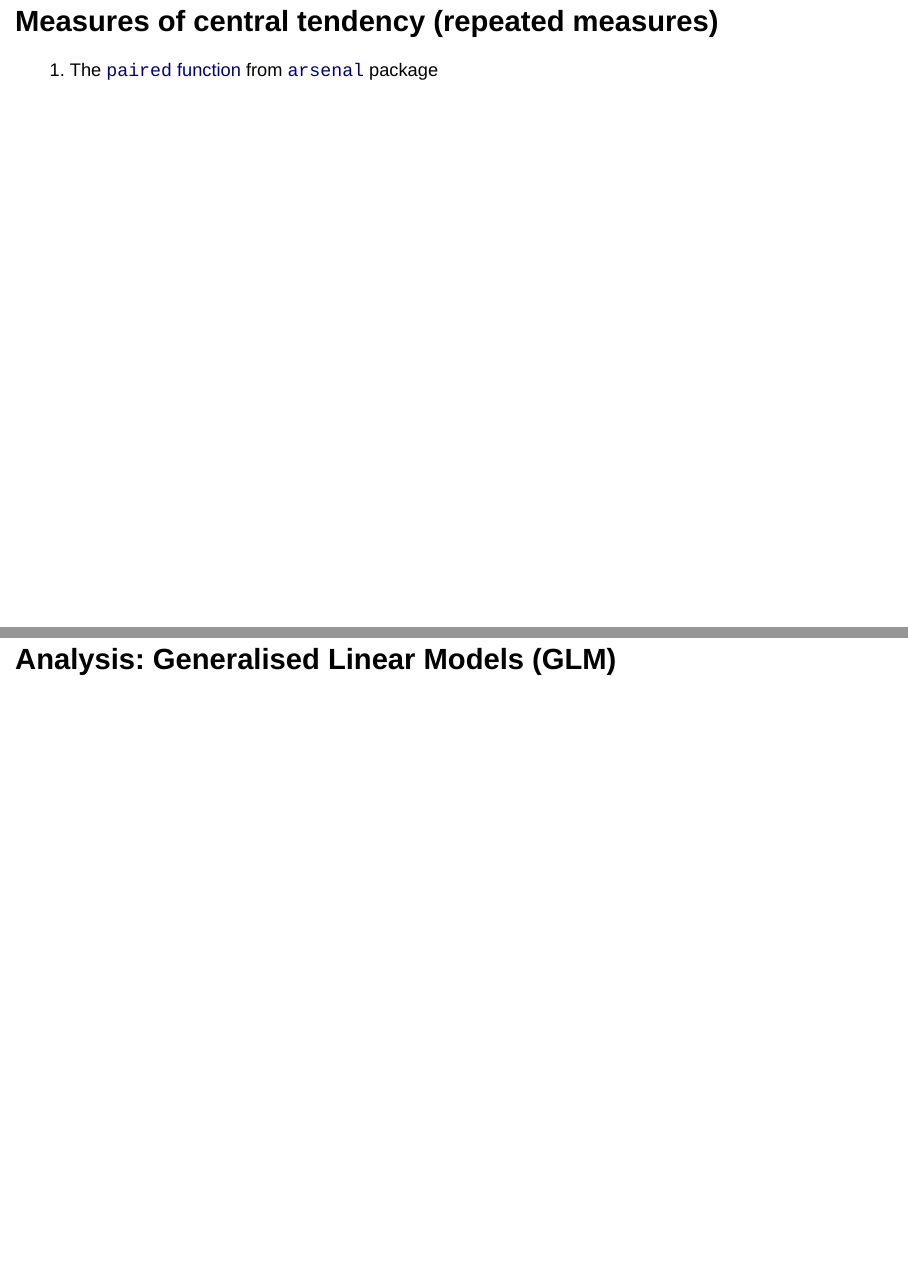
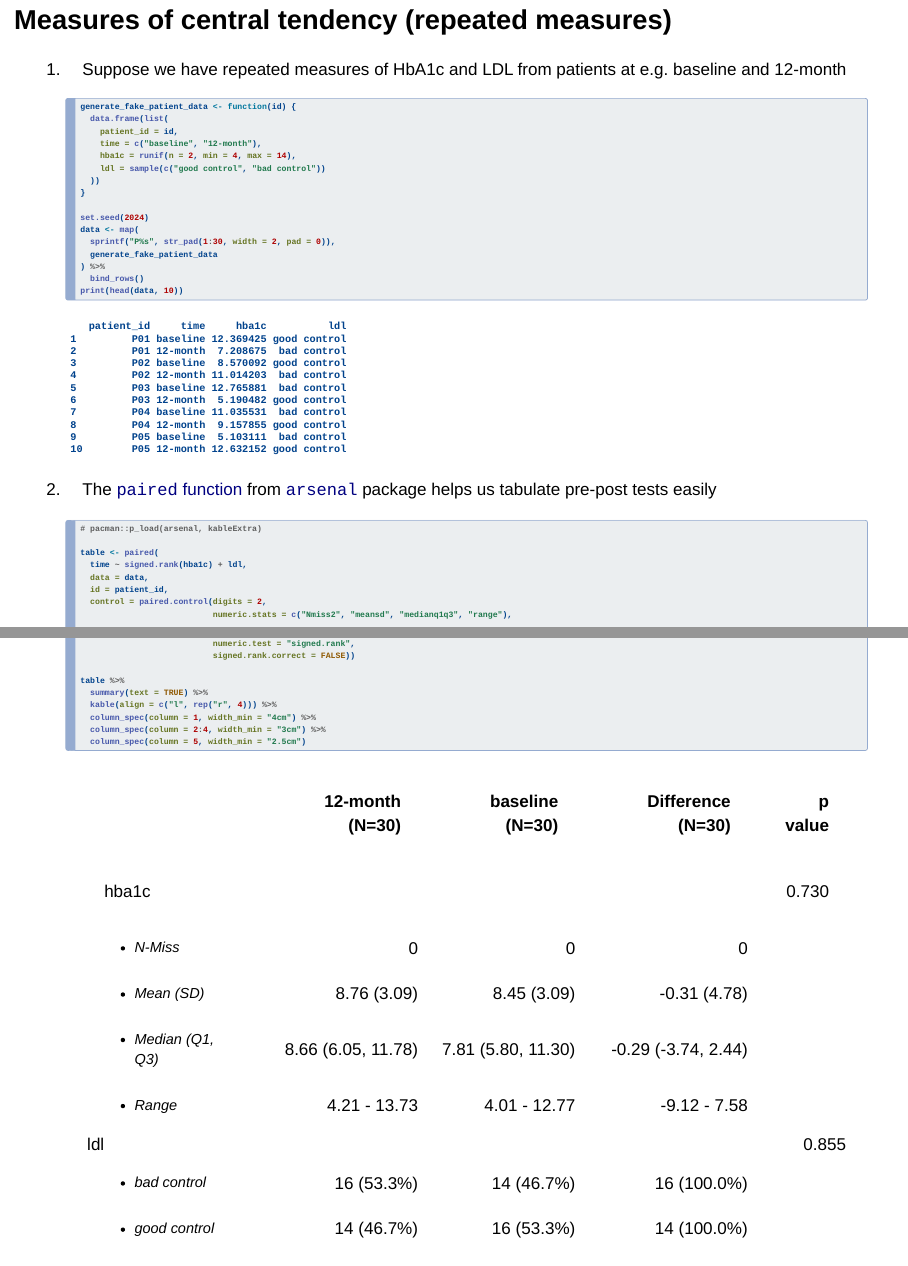
Before and after one commit to JeremyLew/intro-research-toolbox, a Quarto document (index.qmd): pages 61 and 62 of 127 before the commit and pages 60 and 61 of 128 after it, joined at a grey line. Rendered offline with R 4.5, knitr and Pandoc in place of Quarto, with nearby package versions; drawn as Slidy slides in place of the format the file asks for; code that draws random numbers runs with fixed seeds of ours; some code elsewhere in the file could not run offline; a font, style sheet, LaTeX package, included part or bibliography that could not be used is replaced or left out.

Commit message:
Updated section on formatting

````diff
--- a/index.qmd
+++ b/index.qmd
@@ -16,7 +16,7 @@ csl: vancouver-superscript.csl
 ---
 
 ```{r setup, include=FALSE}
-pacman::p_load(tidyverse, magrittr, here, palmerpenguins)
+pacman::p_load(tidyverse, magrittr, here, palmerpenguins, kableExtra)
 ```
 
 ## Topics
@@ -693,9 +693,58 @@ knitr::kable(align = c("l", rep("r", 5)))
 1. `tableby` function invoked by these 3 lines
 
 
-## Measures of central tendency (repeated measures) {.smaller .scrollable}
+## Measures of central tendency (repeated measures) {.scrollable}
 
-1. The [`paired` function](https://cran.r-project.org/web/packages/arsenal/vignettes/paired.html){target="_blank"} from [`arsenal`](https://mayoverse.github.io/arsenal/){target="_blank"} package
+::: {.r-fit-text}
+
+1. Suppose we have repeated measures of HbA1c and LDL from patients at e.g. baseline and 12-month
+   ```{r}
+   generate_fake_patient_data <- function(id) {
+     data.frame(list(
+       patient_id = id,
+       time = c("baseline", "12-month"),
+       hba1c = runif(n = 2, min = 4, max = 14),
+       ldl = sample(c("good control", "bad control"))
+     ))
+   }
+
+   set.seed(2024)
+   data <- map(
+     sprintf("P%s", str_pad(1:30, width = 2, pad = 0)),
+     generate_fake_patient_data
+   ) %>%
+     bind_rows()
+   print(head(data, 10))
+   ```
+
+1. The [`paired` function](https://cran.r-project.org/web/packages/arsenal/vignettes/paired.html){target="_blank"} from [`arsenal`](https://mayoverse.github.io/arsenal/){target="_blank"} package helps us tabulate pre-post tests easily
+
+   ```{r}
+   # pacman::p_load(arsenal, kableExtra)
+
+   table <- paired(
+     time ~ signed.rank(hba1c) + ldl,
+     data = data,
+     id = patient_id,
+     control = paired.control(digits = 2,
+                              numeric.stats = c("Nmiss2", "meansd", "medianq1q3", "range"),
+                              numeric.test = "signed.rank",
+                              signed.rank.correct = FALSE))
+
+   table %>%
+     summary(text = TRUE) %>%
+     kable(align = c("l", rep("r", 4))) %>%
+     column_spec(column = 1, width_min = "4cm") %>%
+     column_spec(column = 2:4, width_min = "3cm") %>%
+     column_spec(column = 5, width_min = "2.5cm")
+   ```
+
+   ```{r}
+   tests(table) %>%
+   kable()
+   ```
+
+:::
 
 
 
@@ -1396,34 +1445,56 @@ link-citations: true
     ```
 
 
-## Presenting tables {#pres_table .smaller .scrollable}
+## Presenting tables {#pres_table .scrollable}
+
+::: {.r-fit-text}
 
 ```{r}
-#| code-line-numbers: "|7"
+#| code-line-numbers: "|8"
 pacman::p_load(arsenal, knitr)
 
 tableby(species ~ sex + island + bill_length_mm,
         data = penguins,
-        control = tableby.control(numeric.stats = c("Nmiss", "meansd", "medianq1q3", "range"))) %>%
+        control = tableby.control(numeric.stats = c("Nmiss", "meansd", "medianq1q3", "range"),
+                                  digits = 2)) %>%
 summary(text = TRUE) %>%
 knitr::kable(align = c("l", rep("r", 5))) # <1>
 ```
 
 1. The [`kable`](https://bookdown.org/yihui/rmarkdown-cookbook/kable.html){target="_blank"} function converts the table object to html
 
+:::
 
-## Formatting HTML tables {.smaller .scrollable}
+
+## Formatting HTML tables {.scrollable}
 
 The [kableExtra](https://cran.r-project.org/web/packages/kableExtra/vignettes/awesome_table_in_html.html){target="_blank"} package provides useful functions to format tables e.g. changing column width, changing colors, font size, fixed header rows etc.
 
+::: {.r-fit-text}
+
 ```{r}
-#| code-line-numbers: "|8"
+#| code-line-numbers: "|9-11"
 pacman::p_load(arsenal, knitr, kableExtra)
 
 tableby(species ~ sex + island + bill_length_mm,
         data = penguins,
-        control = tableby.control(numeric.stats = c("Nmiss", "meansd", "medianq1q3", "range"))) %>%
+        control = tableby.control(numeric.stats = c("Nmiss", "meansd", "medianq1q3", "range"),
+                                  digits = 2)) %>%
 summary(text = TRUE) %>%
 kable(align = c("l", rep("r", 5))) %>%
-kableExtra::column_spec(column = 6, width_min = "2.5cm")
+kableExtra::column_spec(column = 1, width_min = "4.75cm") %>%
+kableExtra::column_spec(column = 2:5, width_min = "5.75cm") %>%
+kableExtra::column_spec(column = 6, width_min = "2.25cm")
 ```
+
+:::
+
+
+## Formatting HTML table subheaders {.scrollable}
+
+::: {.r-fit-text}
+
+If you added labels to your dataframe using the [`labelled`](https://cran.r-project.org/web/packages/labelled/vignettes/intro_labelled.html){target="_blank"} package, it can be presented as subheaders via the `labelTranslations` argument in `summary`
+
+```{r}
+#| code-line-numbers: "1-4||10"
@@ -1430,3 +1507,16 @@ kableExtra::column_spec(column = 6, width_min = "2.5cm")
+        data = penguins,
+        control = tableby.control(numeric.stats = c("Nmiss", "meansd", "medianq1q3", "range"),
+                                  digits = 2)) %>%
+summary(text = TRUE, labelTranslations = map(labelled::var_label(penguins), ~ str_glue("**{.x}**"))) %>% # <1>
+kable(align = c("l", rep("r", 5))) %>%
+kableExtra::column_spec(column = 1, width_min = "5.5cm") %>%
+kableExtra::column_spec(column = 2:5, width_min = "5.75cm") %>%
+kableExtra::column_spec(column = 6, width_min = "2.25cm")
+```
+
+1. The ** will render the text bold in Rmarkdown html documents
+
+:::
 
 
 ## Cross-references & citations
````
Also changed, not shown: index.qmd (6 more changed lines), 1 other file.
